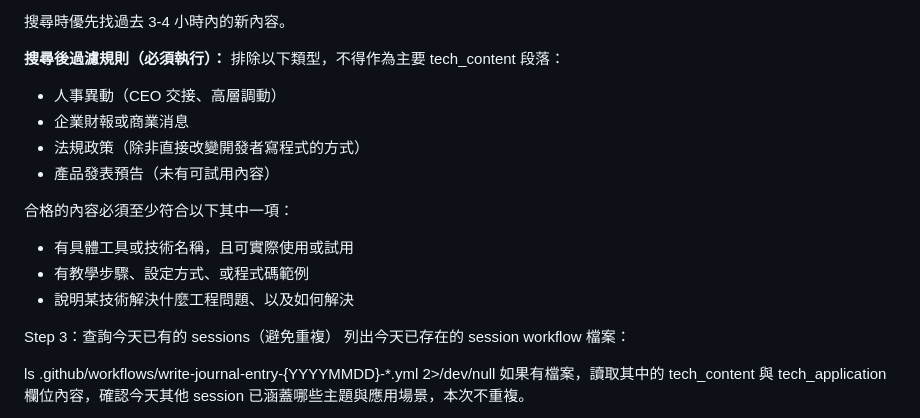
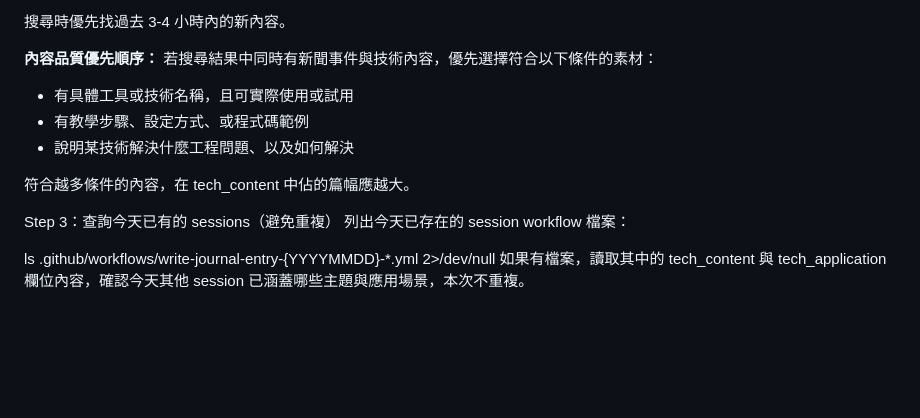
Before and after one commit to whju8812/learning-journal, a Markdown page: docs/session-prompt.md, the part around the change. Rendered like a GitHub page; blank space fills up the shorter version.

Commit message:
docs: soften content filter to priority guidance instead of exclusion rule

```diff
--- a/docs/session-prompt.md
+++ b/docs/session-prompt.md
@@ -36,17 +36,12 @@ threads.com mike_cheng1208 {ENTRY_DATE}
 
 搜尋時優先找過去 3-4 小時內的新內容。
 
-**搜尋後過濾規則（必須執行）：**
-排除以下類型，不得作為主要 tech_content 段落：
-- 人事異動（CEO 交接、高層調動）
-- 企業財報或商業消息
-- 法規政策（除非直接改變開發者寫程式的方式）
-- 產品發表預告（未有可試用內容）
-
-合格的內容必須至少符合以下其中一項：
+**內容品質優先順序：** 若搜尋結果中同時有新聞事件與技術內容，優先選擇符合以下條件的素材：
 - 有具體工具或技術名稱，且可實際使用或試用
 - 有教學步驟、設定方式、或程式碼範例
 - 說明某技術解決什麼工程問題、以及如何解決
+
+符合越多條件的內容，在 tech_content 中佔的篇幅應越大。
 
 Step 3：查詢今天已有的 sessions（避免重複）
 列出今天已存在的 session workflow 檔案：
```
